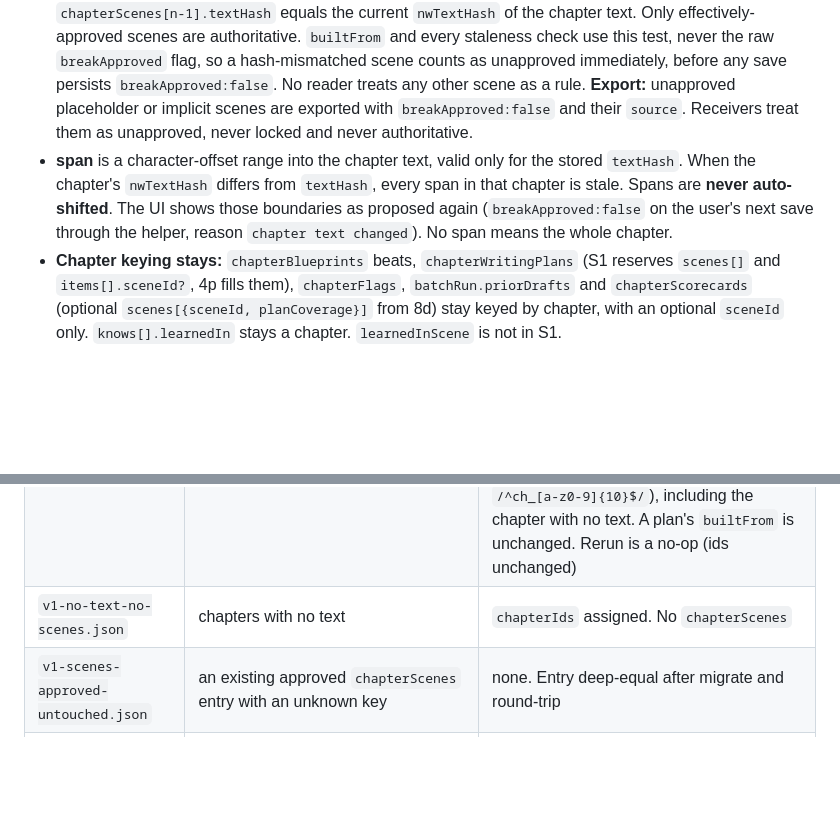
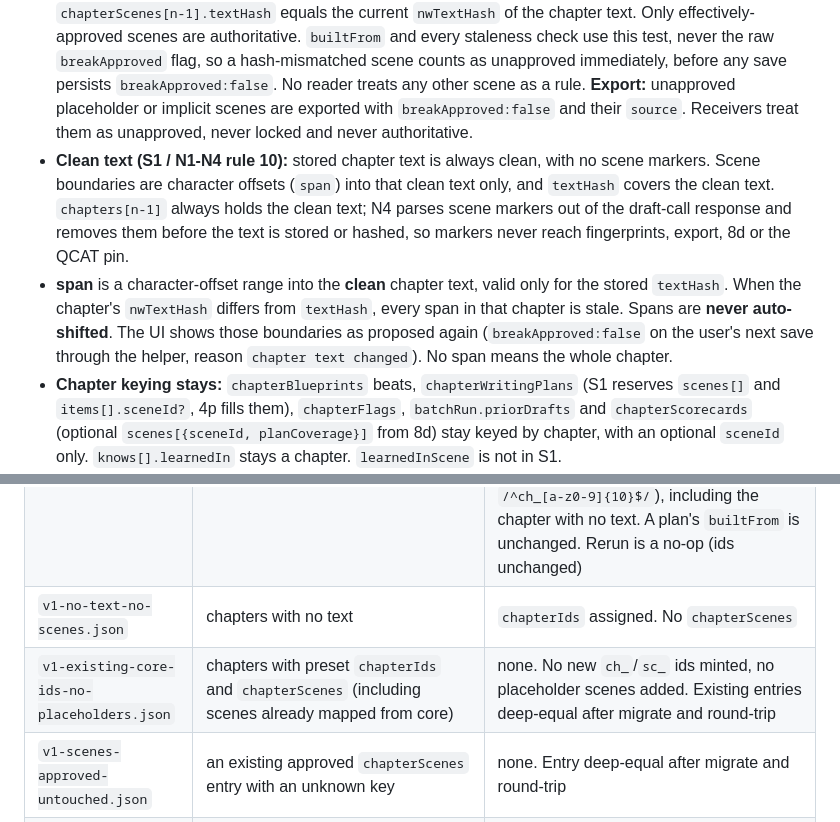
Before and after one commit to bnorth12/AI-Book-Tools, a Markdown page: NovelWriter/docs/ARCHITECTURE.md, 2 parts joined by grey strips. Drawn GitHub-style; blank space fills up the shorter version.

Commit message:
A1 docs: ARCHITECTURE.md v9.3 (clean-text/span-offset rule, core-ids fixture, ER onstage/offstage)

```diff
--- a/NovelWriter/docs/ARCHITECTURE.md
+++ b/NovelWriter/docs/ARCHITECTURE.md
@@ -399,7 +399,8 @@ All are **NovelWriter-local, optional and additive**. Absent stays absent, and a
 - **Dangling refs:** any `sceneId` (blueprint beat, plan item, `chapterFlags[n-1].missing[]` entry, scorecard breakdown) that no longer resolves falls back to **chapter scope**. It is never dropped or repaired.
 - **Provenance (CoS ruling b):** scene `source` uses only the core enum `ai`, `user` or `import`. Scenes created by S1 migration are `source:'import'`, `breakApproved:false` and have no `span`; that is how a placeholder is recognised. Migration provenance lives in exactly one place, session-level `ext.novelWriter.migratedBy:'S1'`, stamped once by migration. No scene, chapter or other object carries `migratedBy`, internally or in export.
 - **Approval (CoS ruling d):** **Effectively approved** (per Fiction) = `breakApproved === true` **and** the stored `chapterScenes[n-1].textHash` equals the current `nwTextHash` of the chapter text. Only effectively-approved scenes are authoritative. `builtFrom` and every staleness check use this test, never the raw `breakApproved` flag, so a hash-mismatched scene counts as unapproved immediately, before any save persists `breakApproved:false`. No reader treats any other scene as a rule. **Export:** unapproved placeholder or implicit scenes are exported with `breakApproved:false` and their `source`. Receivers treat them as unapproved, never locked and never authoritative.
-- **span** is a character-offset range into the chapter text, valid only for the stored `textHash`. When the chapter's `nwTextHash` differs from `textHash`, every span in that chapter is stale. Spans are **never auto-shifted**. The UI shows those boundaries as proposed again (`breakApproved:false` on the user's next save through the helper, reason `chapter text changed`). No span means the whole chapter.
+- **Clean text (S1 / N1-N4 rule 10):** stored chapter text is always clean, with no scene markers. Scene boundaries are character offsets (`span`) into that clean text only, and `textHash` covers the clean text. `chapters[n-1]` always holds the clean text; N4 parses scene markers out of the draft-call response and removes them before the text is stored or hashed, so markers never reach fingerprints, export, 8d or the QCAT pin.
+- **span** is a character-offset range into the **clean** chapter text, valid only for the stored `textHash`. When the chapter's `nwTextHash` differs from `textHash`, every span in that chapter is stale. Spans are **never auto-shifted**. The UI shows those boundaries as proposed again (`breakApproved:false` on the user's next save through the helper, reason `chapter text changed`). No span means the whole chapter.
 - **Chapter keying stays:** `chapterBlueprints` beats, `chapterWritingPlans` (S1 reserves `scenes[]` and `items[].sceneId?`, 4p fills them), `chapterFlags`, `batchRun.priorDrafts` and `chapterScorecards` (optional `scenes[{sceneId, planCoverage}]` from 8d) stay keyed by chapter, with an optional `sceneId` only. `knows[].learnedIn` stays a chapter. `learnedInScene` is not in S1.
 - **Batch lock:** the scene editor joins the `nwBatchApplyLock()` list (§5).
 
@@ -482,6 +483,7 @@ Path: `NovelWriter/fixtures/nw-migration/<case>.json` (beside the existing `Nove
 | `v1-plan-world-stale.json` | plans built with `worldFrom`, plus a pre-W1 plan with no worldBeat items and no `worldFrom`, and a plan with worldBeat items and no `worldFrom`. Then: lock an already-approved concept, approve a new used concept, accept a role change | helper test. Locking alone leaves every plan fresh. Approve and role accept make the affected plans stale with `builtFrom` unchanged. The pre-W1 plan without worldBeats stays fresh, and the worldBeat plan without `worldFrom` is stale |
 | `v0-chapters-to-proposed-scenes.json` | 3 chapters, 2 with text | `nwSchemaVersion` 1, `chapterScenes[0]`, `chapterScenes[1]`, each one scene with no `span`, `breakApproved:false`, `source:'import'`, no scene-level `migratedBy` key, session-level `ext.novelWriter.migratedBy === 'S1'` (only occurrence), `id` equal to the seeded `nwOpaqueId` value (exact assert; pattern `/^sc_[a-z0-9]{10}$/` is the fallback), `chapterId` equal to `chapterIds[n-1]`. `chapterIds[0..2]` all set to the seeded `ch_` values (exact; pattern fallback `/^ch_[a-z0-9]{10}$/`), including the chapter with no text. A plan's `builtFrom` is unchanged. Rerun is a no-op (ids unchanged) |
 | `v1-no-text-no-scenes.json` | chapters with no text | `chapterIds` assigned. No `chapterScenes` |
+| `v1-existing-core-ids-no-placeholders.json` | chapters with preset `chapterIds` and `chapterScenes` (including scenes already mapped from core) | none. No new `ch_`/`sc_` ids minted, no placeholder scenes added. Existing entries deep-equal after migrate and round-trip |
 | `v1-scenes-approved-untouched.json` | an existing approved `chapterScenes` entry with an unknown key | none. Entry deep-equal after migrate and round-trip |
 | `v1-text-hash-change-reproposes.json` | approved scenes with spans, a plan built with them, then the chapter text edited (no save) | helper test. Before any save: the scenes are not effectively approved, the plan is **stale** (its `builtFrom` no longer matches), spans are stale with offsets unchanged (no auto-shift), boundaries shown as proposed with reason `chapter text changed`, stored `breakApproved` still `true`. After the next user save: `breakApproved:false` persisted, plan still stale |
 | `v1-ids-survive-insert-reorder.json` | migrated session with 3 chapters and scenes, then insert a chapter at position 1, reorder chapters 2 and 3, delete one chapter, and reorder scenes inside one chapter | helper test. Every surviving `chapterIds` value and scene `id` is unchanged and moved with its chapter (deleted chapter's id and its scenes are gone), each scene's `chapterId` still resolves to its own chapter, only the new chapter gets a new seeded `ch_` id (exact assert), and only `order` and array positions change. Every path goes through `nwChapterIdsUpdate` |
```
Also changed, not shown: other parts of NovelWriter/docs/ARCHITECTURE.md (+2 -2 lines).
